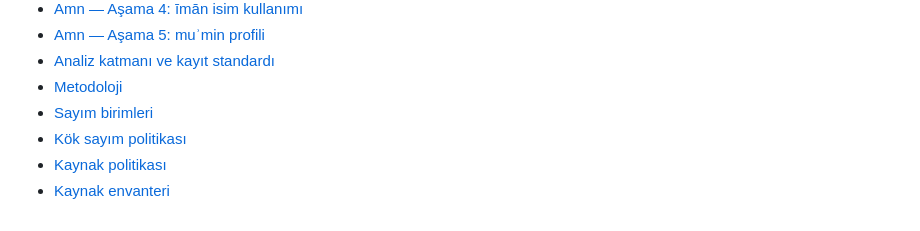
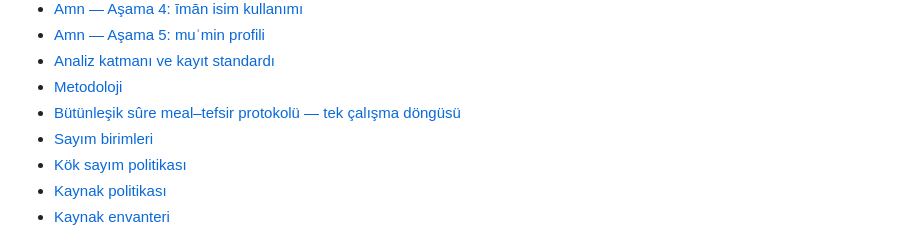
Before and after one commit to meditao/quran-offline-corpus, a Markdown page: README.md, the part around the change. GitHub-like rendering.

Commit message:
Expose surah translation protocol from repository home

```diff
--- a/README.md
+++ b/README.md
@@ -18,6 +18,7 @@ Klasör listelerine erişemeyen tarayıcılar ve yapay zekâ araçları için ö
 - [Amn — Aşama 5: muʾmin profili](07_analyses/roots/Amn-quran-internal-stage5-mumin-profile.md)
 - [Analiz katmanı ve kayıt standardı](07_analyses/README.md)
 - [Metodoloji](06_methodology/README.md)
+- [Bütünleşik sûre meal–tefsir protokolü — tek çalışma döngüsü](06_methodology/sure_meal_tefsir_protokolu.md)
 - [Sayım birimleri](06_methodology/counting_units.md)
 - [Kök sayım politikası](06_methodology/root_count_policy.md)
 - [Kaynak politikası](06_methodology/source_policy.md)
```
